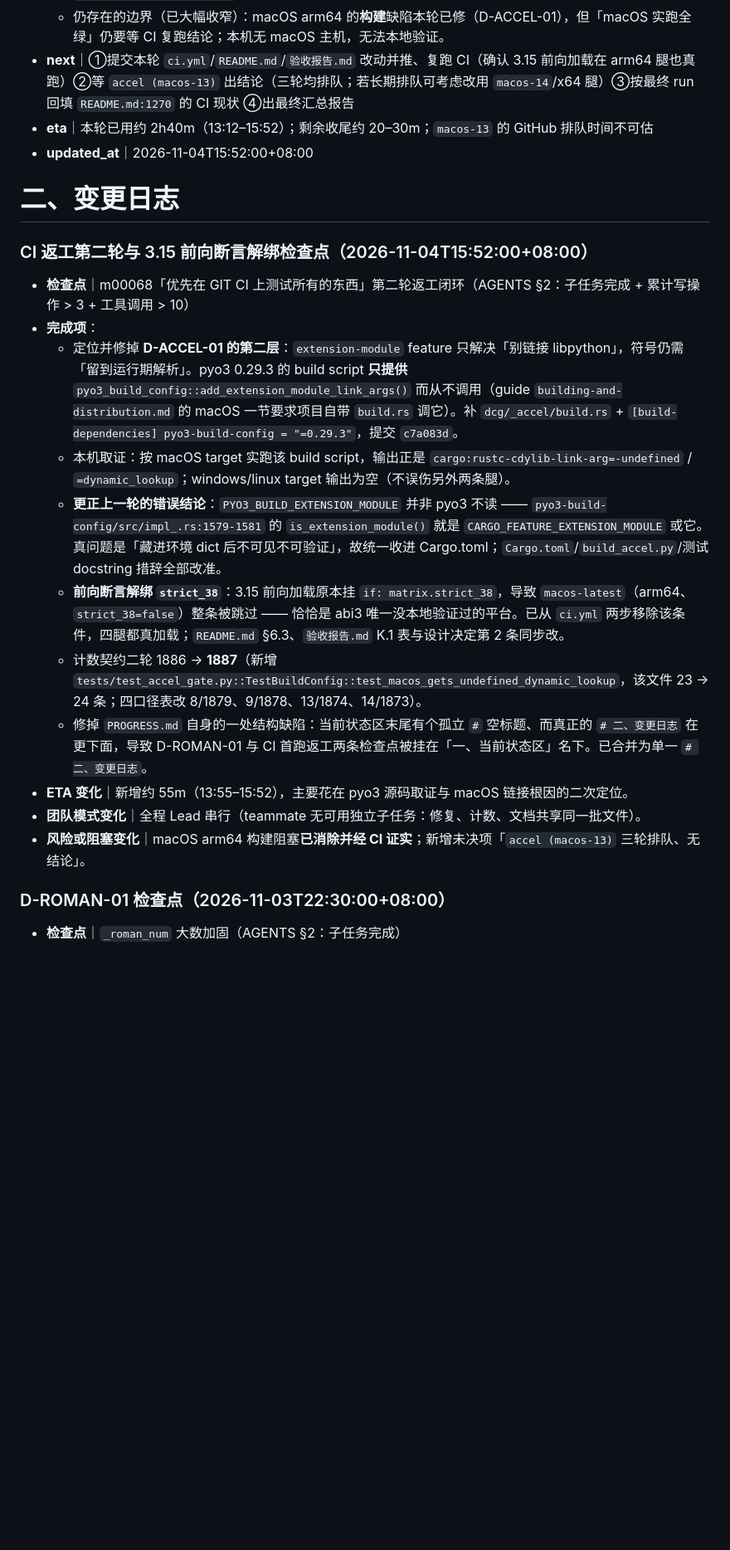
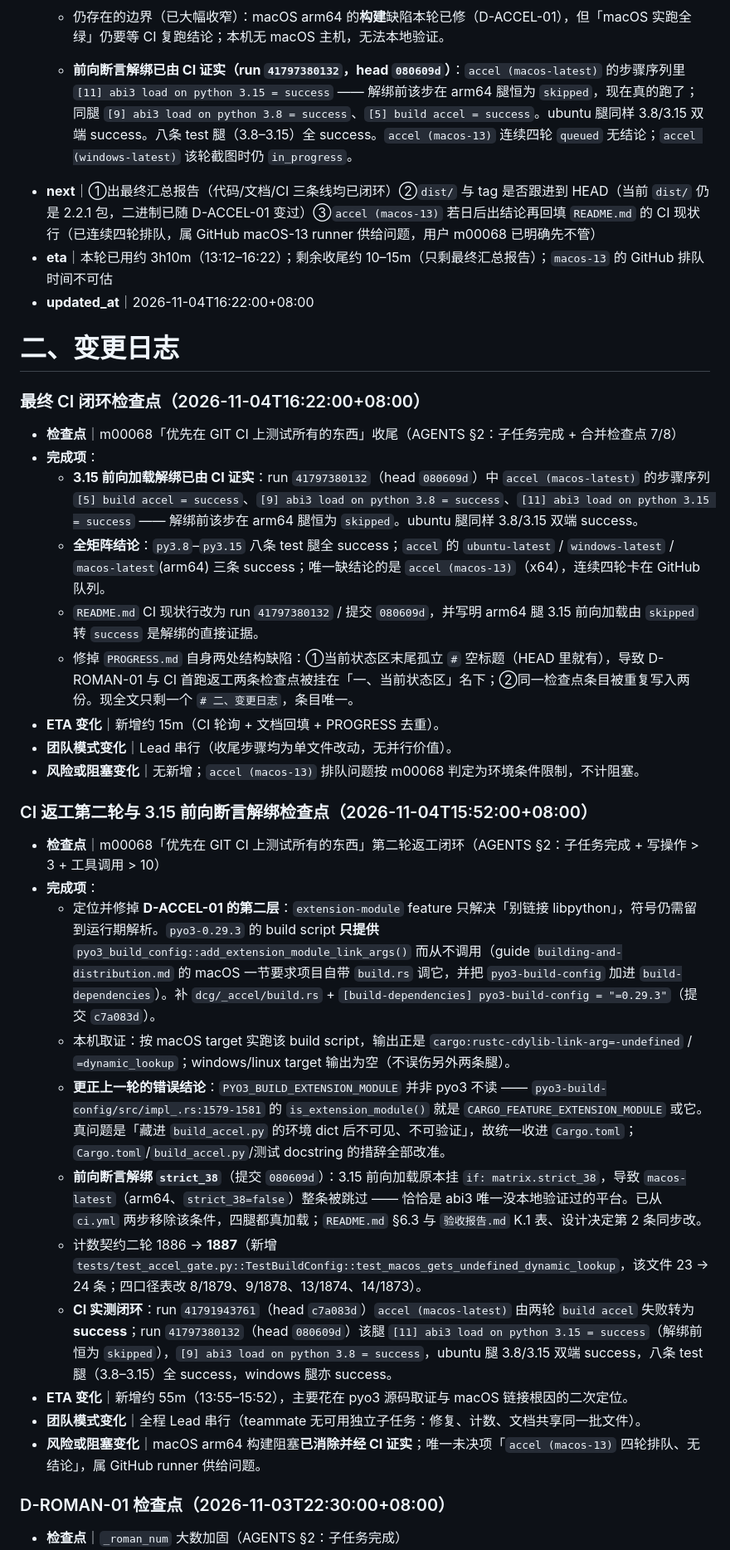
Before and after one commit to CL98K/DCG, a Markdown page: PROGRESS.md, the part around one of its changes. Shown at 83% size. Rendered like a GitHub page; blank space fills up the shorter version.

Commit message:
docs(progress): 回填最终 CI 闭环结论，修 PROGRESS 变更日志结构与重复条目

```diff
--- a/PROGRESS.md
+++ b/PROGRESS.md
@@ -66,25 +66,39 @@
   - `$zip` 三列起不再加速（4–6 列仅 1.28–1.41×），门控已收窄成恰好两列；文档必须写明这是取舍而非遗漏。
   - ~~纯 Python 的 `_roman_num` 大数无界增长~~（**已修，D-ROMAN-01**）：改成先算档位重复次数再整段 `sym * k` 拼，并加 `_roman_len()` + `_ROMAN_MAX` 上限：`$formatInteger(10**21,"I")` 现在直接给 `undefined`（既不 abort、也不分配那个字符串、也不抛异常）；`tests/test_jsonata_22.py` 两条回归、`tests/test_accel_gate.py` 不再绕开罗马图样大数。
   - 仍存在的边界（已大幅收窄）：macOS arm64 的**构建**缺陷本轮已修（D-ACCEL-01），但「macOS 实跑全绿」仍要等 CI 复跑结论；本机无 macOS 主机，无法本地验证。
-- **next**｜①提交本轮 `ci.yml`/`README.md`/`验收报告.md` 改动并推、复跑 CI（确认 3.15 前向加载在 arm64 腿也真跑）②等 `accel (macos-13)` 出结论（三轮均排队；若长期排队可考虑改用 `macos-14`/x64 腿）③按最终 run 回填 `README.md:1270` 的 CI 现状 ④出最终汇总报告
-- **eta**｜本轮已用约 2h40m（13:12–15:52）；剩余收尾约 20–30m；`macos-13` 的 GitHub 排队时间不可估
-- **updated_at**｜2026-11-04T15:52:00+08:00
+
+  - **前向断言解绑已由 CI 证实（run `41797380132`，head `080609d`）**：`accel (macos-latest)` 的步骤序列里 `[11] abi3 load on python 3.15 = success` —— 解绑前该步在 arm64 腿恒为 `skipped`，现在真的跑了；同腿 `[9] abi3 load on python 3.8 = success`、`[5] build accel = success`。ubuntu 腿同样 3.8/3.15 双端 success。八条 test 腿（3.8–3.15）全 success。`accel (macos-13)` 连续四轮 `queued` 无结论；`accel (windows-latest)` 该轮截图时仍 `in_progress`。
+- **next**｜①出最终汇总报告（代码/文档/CI 三条线均已闭环）②`dist/` 与 tag 是否跟进到 HEAD（当前 `dist/` 仍是 2.2.1 包，二进制已随 D-ACCEL-01 变过）③`accel (macos-13)` 若日后出结论再回填 `README.md` 的 CI 现状行（已连续四轮排队，属 GitHub macOS-13 runner 供给问题，用户 m00068 已明确先不管）
+- **eta**｜本轮已用约 3h10m（13:12–16:22）；剩余收尾约 10–15m（只剩最终汇总报告）；`macos-13` 的 GitHub 排队时间不可估
+- **updated_at**｜2026-11-04T16:22:00+08:00
 
 # 二、变更日志
 
+### 最终 CI 闭环检查点（2026-11-04T16:22:00+08:00）
+
+- **检查点**｜m00068「优先在 GIT CI 上测试所有的东西」收尾（AGENTS §2：子任务完成 + 合并检查点 7/8）
+- **完成项**：
+  - **3.15 前向加载解绑已由 CI 证实**：run `41797380132`（head `080609d`）中 `accel (macos-latest)` 的步骤序列 `[5] build accel = success`、`[9] abi3 load on python 3.8 = success`、`[11] abi3 load on python 3.15 = success` —— 解绑前该步在 arm64 腿恒为 `skipped`。ubuntu 腿同样 3.8/3.15 双端 success。
+  - **全矩阵结论**：`py3.8`–`py3.15` 八条 test 腿全 success；`accel` 的 `ubuntu-latest` / `windows-latest` / `macos-latest`(arm64) 三条 success；唯一缺结论的是 `accel (macos-13)`（x64），连续四轮卡在 GitHub 队列。
+  - `README.md` CI 现状行改为 run `41797380132` / 提交 `080609d`，并写明 arm64 腿 3.15 前向加载由 `skipped` 转 `success` 是解绑的直接证据。
+  - 修掉 `PROGRESS.md` 自身两处结构缺陷：①当前状态区末尾孤立 `#` 空标题（HEAD 里就有），导致 D-ROMAN-01 与 CI 首跑返工两条检查点被挂在「一、当前状态区」名下；②同一检查点条目被重复写入两份。现全文只剩一个 `# 二、变更日志`，条目唯一。
+- **ETA 变化**｜新增约 15m（CI 轮询 + 文档回填 + PROGRESS 去重）。
+- **团队模式变化**｜Lead 串行（收尾步骤均为单文件改动，无并行价值）。
+- **风险或阻塞变化**｜无新增；`accel (macos-13)` 排队问题按 m00068 判定为环境条件限制，不计阻塞。
+
 ### CI 返工第二轮与 3.15 前向断言解绑检查点（2026-11-04T15:52:00+08:00）
 
-- **检查点**｜m00068「优先在 GIT CI 上测试所有的东西」第二轮返工闭环（AGENTS §2：子任务完成 + 累计写操作 > 3 + 工具调用 > 10）
+- **检查点**｜m00068「优先在 GIT CI 上测试所有的东西」第二轮返工闭环（AGENTS §2：子任务完成 + 写操作 > 3 + 工具调用 > 10）
 - **完成项**：
-  - 定位并修掉 **D-ACCEL-01 的第二层**：`extension-module` feature 只解决「别链接 libpython」，符号仍需「留到运行期解析」。pyo3 0.29.3 的 build script **只提供** `pyo3_build_config::add_extension_module_link_args()` 而从不调用（guide `building-and-distribution.md` 的 macOS 一节要求项目自带 `build.rs` 调它）。补 `dcg/_accel/build.rs` + `[build-dependencies] pyo3-build-config = "=0.29.3"`，提交 `c7a083d`。
+  - 定位并修掉 **D-ACCEL-01 的第二层**：`extension-module` feature 只解决「别链接 libpython」，符号仍需留到运行期解析。`pyo3-0.29.3` 的 build script **只提供** `pyo3_build_config::add_extension_module_link_args()` 而从不调用（guide `building-and-distribution.md` 的 macOS 一节要求项目自带 `build.rs` 调它，并把 `pyo3-build-config` 加进 `build-dependencies`）。补 `dcg/_accel/build.rs` + `[build-dependencies] pyo3-build-config = "=0.29.3"`（提交 `c7a083d`）。
   - 本机取证：按 macOS target 实跑该 build script，输出正是 `cargo:rustc-cdylib-link-arg=-undefined` / `=dynamic_lookup`；windows/linux target 输出为空（不误伤另外两条腿）。
-  - **更正上一轮的错误结论**：`PYO3_BUILD_EXTENSION_MODULE` 并非 pyo3 不读 —— `pyo3-build-config/src/impl_.rs:1579-1581` 的 `is_extension_module()` 就是 `CARGO_FEATURE_EXTENSION_MODULE` 或它。真问题是「藏进环境 dict 后不可见不可验证」，故统一收进 Cargo.toml；`Cargo.toml`/`build_accel.py`/测试 docstring 措辞全部改准。
-  - **前向断言解绑 `strict_38`**：3.15 前向加载原本挂 `if: matrix.strict_38`，导致 `macos-latest`（arm64、`strict_38=false`）整条被跳过 —— 恰恰是 abi3 唯一没本地验证过的平台。已从 `ci.yml` 两步移除该条件，四腿都真加载；`README.md` §6.3、`验收报告.md` K.1 表与设计决定第 2 条同步改。
+  - **更正上一轮的错误结论**：`PYO3_BUILD_EXTENSION_MODULE` 并非 pyo3 不读 —— `pyo3-build-config/src/impl_.rs:1579-1581` 的 `is_extension_module()` 就是 `CARGO_FEATURE_EXTENSION_MODULE` 或它。真问题是「藏进 `build_accel.py` 的环境 dict 后不可见、不可验证」，故统一收进 `Cargo.toml`；`Cargo.toml`/`build_accel.py`/测试 docstring 的措辞全部改准。
+  - **前向断言解绑 `strict_38`**（提交 `080609d`）：3.15 前向加载原本挂 `if: matrix.strict_38`，导致 `macos-latest`（arm64、`strict_38=false`）整条被跳过 —— 恰恰是 abi3 唯一没本地验证过的平台。已从 `ci.yml` 两步移除该条件，四腿都真加载；`README.md` §6.3 与 `验收报告.md` K.1 表、设计决定第 2 条同步改。
   - 计数契约二轮 1886 → **1887**（新增 `tests/test_accel_gate.py::TestBuildConfig::test_macos_gets_undefined_dynamic_lookup`，该文件 23 → 24 条；四口径表改 8/1879、9/1878、13/1874、14/1873）。
-  - 修掉 `PROGRESS.md` 自身的一处结构缺陷：当前状态区末尾有个孤立 `#` 空标题、而真正的 `# 二、变更日志` 在更下面，导致 D-ROMAN-01 与 CI 首跑返工两条检查点被挂在「一、当前状态区」名下。已合并为单一 `# 二、变更日志`。
+  - **CI 实测闭环**：run `41791943761`（head `c7a083d`）`accel (macos-latest)` 由两轮 `build accel` 失败转为 **success**；run `41797380132`（head `080609d`）该腿 `[11] abi3 load on python 3.15 = success`（解绑前恒为 `skipped`），`[9] abi3 load on python 3.8 = success`，ubuntu 腿 3.8/3.15 双端 success，八条 test 腿（3.8–3.15）全 success，windows 腿亦 success。
 - **ETA 变化**｜新增约 55m（13:55–15:52），主要花在 pyo3 源码取证与 macOS 链接根因的二次定位。
 - **团队模式变化**｜全程 Lead 串行（teammate 无可用独立子任务：修复、计数、文档共享同一批文件）。
-- **风险或阻塞变化**｜macOS arm64 构建阻塞**已消除并经 CI 证实**；新增未决项「`accel (macos-13)` 三轮排队、无结论」。
+- **风险或阻塞变化**｜macOS arm64 构建阻塞**已消除并经 CI 证实**；唯一未决项「`accel (macos-13)` 四轮排队、无结论」，属 GitHub runner 供给问题。
 
 ### D-ROMAN-01 检查点（2026-11-03T22:30:00+08:00）
 
```
Also changed, not shown: other parts of PROGRESS.md (+1 -1 lines), README.md (+1 -1 lines).
